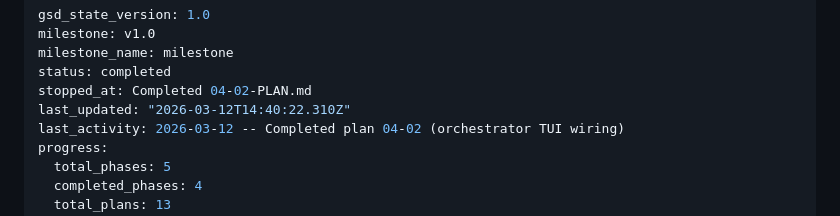
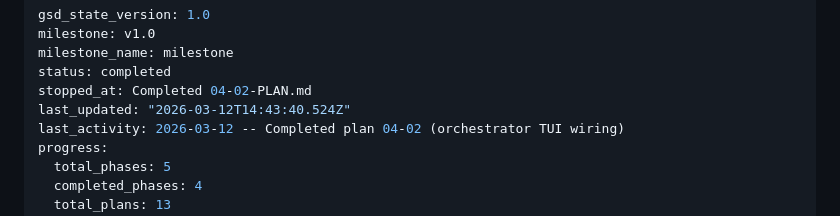
Before and after one commit to marcovilla92/ai-agent-console, a Markdown page: .planning/STATE.md, the part around the change. Drawn GitHub-style.

Commit message:
docs(phase-04): complete phase execution

```diff
--- a/.planning/STATE.md
+++ b/.planning/STATE.md
@@ -4,7 +4,7 @@ milestone: v1.0
 milestone_name: milestone
 status: completed
 stopped_at: Completed 04-02-PLAN.md
-last_updated: "2026-03-12T14:40:22.310Z"
+last_updated: "2026-03-12T14:43:40.524Z"
 last_activity: 2026-03-12 -- Completed plan 04-02 (orchestrator TUI wiring)
 progress:
   total_phases: 5
```
Also changed, not shown: 1 other file.
